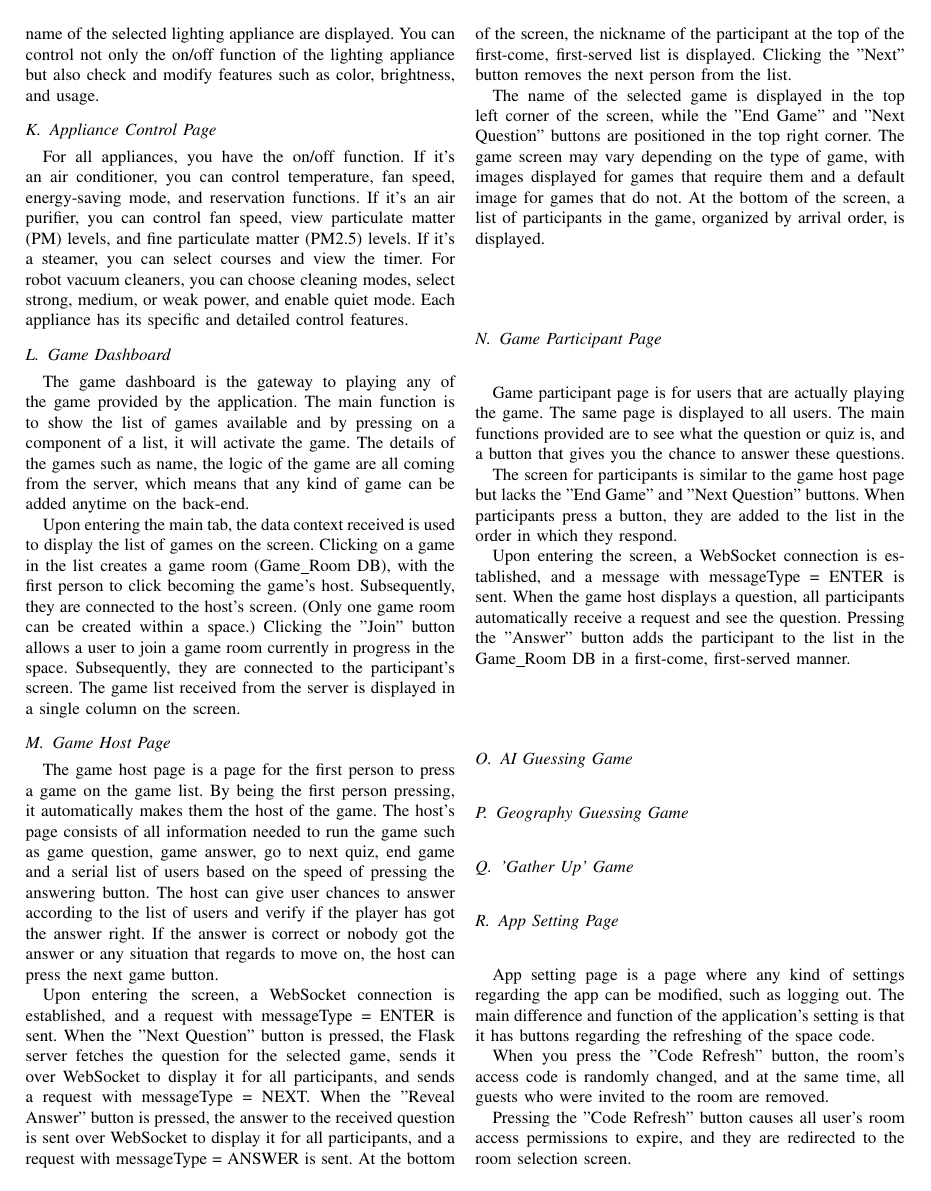
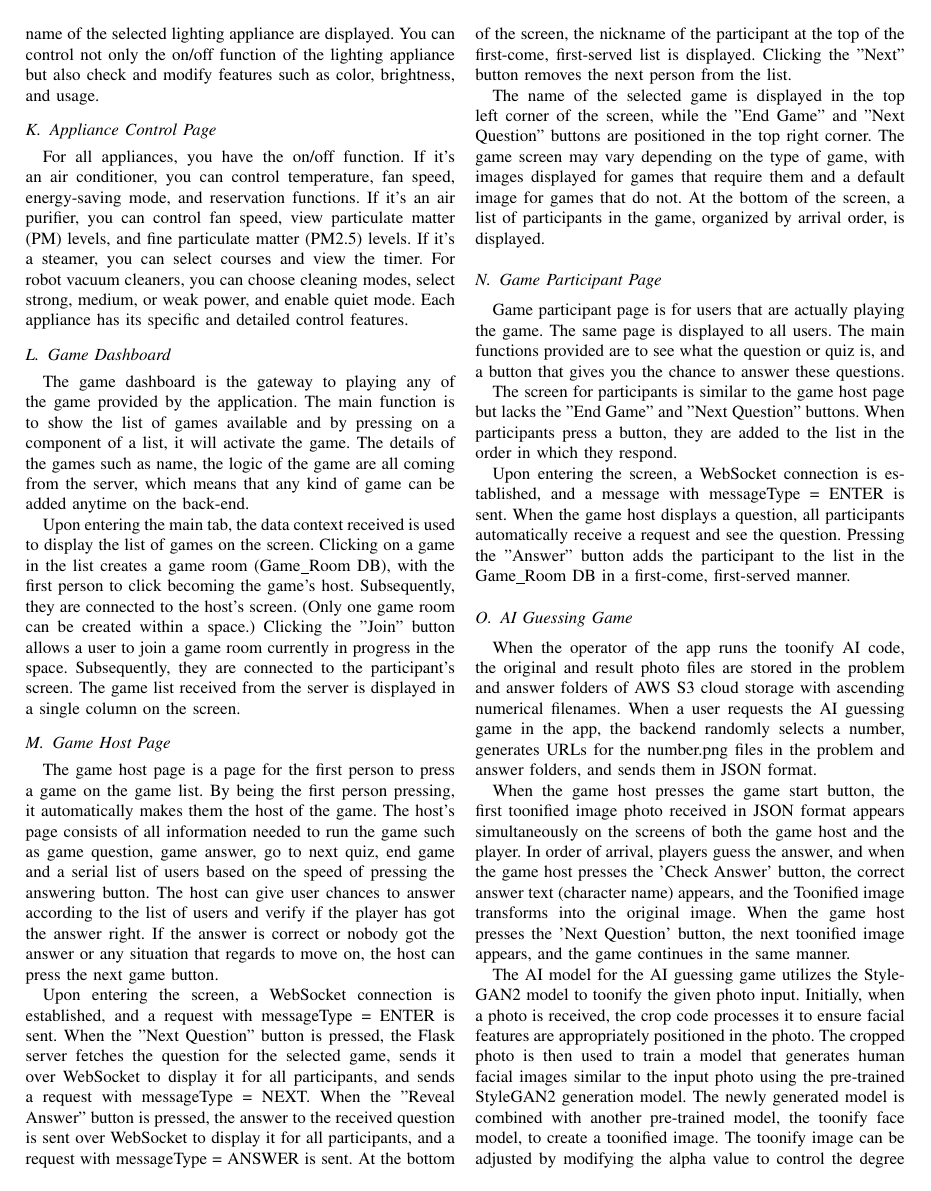
Before and after one commit to MC-GPT/Document_LaTex, a LaTeX paper (Main.tex): page 11 of 12. Compiled offline with pdfLaTeX; a missing font is replaced by an installed copy or a similar font; a LaTeX package or settings file that is missing is left out.

Commit message:
finish specification text

```diff
--- a/Main.tex
+++ b/Main.tex
@@ -444,3 +444,6 @@ MC, Manager, Lighting, Appliance, Game
     	Upon entering the screen, a WebSocket connection is established, and a message with messageType = ENTER is sent. When the game host displays a question, all participants automatically receive a request and see the question. Pressing the "Answer" button adds the participant to the list in the Game\_Room DB in a first-come, first-served manner.
 
     \subsection{AI Guessing Game}
+        When the operator of the app runs the toonify AI code, the original and result photo files are stored in the problem and answer folders of AWS S3 cloud storage with ascending numerical filenames. When a user requests the AI guessing game in the app, the backend randomly selects a number, generates URLs for the number.png files in the problem and answer folders, and sends them in JSON format.\\
+        When the game host presses the game start button, the first toonified image photo received in JSON format appears simultaneously on the screens of both the game host and the player. In order of arrival, players guess the answer, and when the game host presses the 'Check Answer' button, the correct answer text (character name) appears, and the Toonified image transforms into the original image. When the game host presses the 'Next Question' button, the next toonified image appears, and the game continues in the same manner.\\
+        The AI model for the AI guessing game utilizes the StyleGAN2 model to toonify the given photo input. Initially, when a photo is received, the crop code processes it to ensure facial features are appropriately positioned in the photo. The cropped photo is then used to train a model that generates human facial images similar to the input photo using the pre-trained StyleGAN2 generation model. The newly generated model is combined with another pre-trained model, the toonify face model, to create a toonified image. The toonify image can be adjusted by modifying the alpha value to control the degree of toonification. The generated image is finally stored in AWS S3 in the form of a photo.
```
Also changed, not shown: Main.tex (7 more changed lines).
